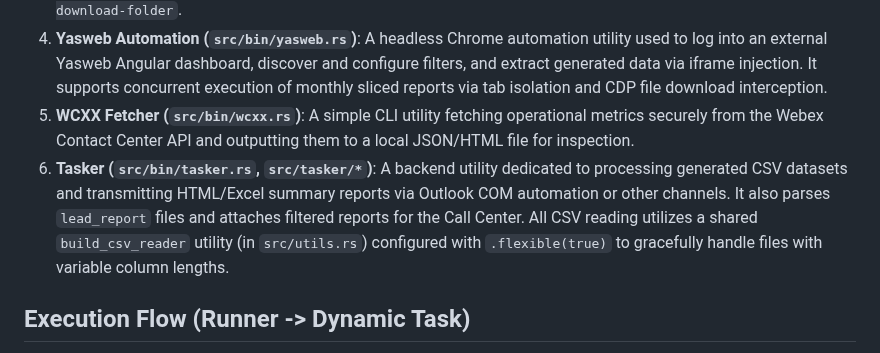
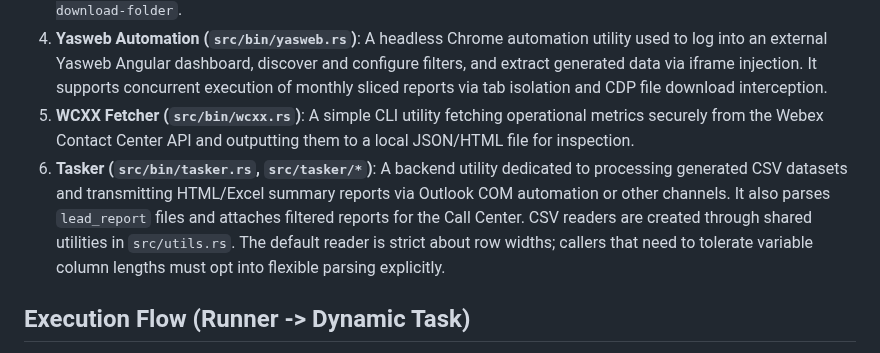
Before and after one commit to Mahmoudiismail/crm, a Markdown page: md/ARCHITECTURE.md, the part around the change. Drawn GitHub-style.

Commit message:
docs: correct CSV reader behavior in architecture guide

```diff
--- a/md/ARCHITECTURE.md
+++ b/md/ARCHITECTURE.md
@@ -11,7 +11,7 @@ For a detailed guide on how to fundamentally reconstruct these components and th
 3.  **CRM Fetcher (`src/bin/crm.rs`, `src/crm/*`)**: A one-shot CLI utility handling Cognito SRP authentication, report payload requests (Tickets, Calls, Leads), and CSV downloading. Handles edge cases like ignoring empty configuration flags injected by the runner, and overriding configurations via CLI arguments such as `--custom-download-folder`.
 4.  **Yasweb Automation (`src/bin/yasweb.rs`)**: A headless Chrome automation utility used to log into an external Yasweb Angular dashboard, discover and configure filters, and extract generated data via iframe injection. It supports concurrent execution of monthly sliced reports via tab isolation and CDP file download interception.
 5.  **WCXX Fetcher (`src/bin/wcxx.rs`)**: A simple CLI utility fetching operational metrics securely from the Webex Contact Center API and outputting them to a local JSON/HTML file for inspection.
-6.  **Tasker (`src/bin/tasker.rs`, `src/tasker/*`)**: A backend utility dedicated to processing generated CSV datasets and transmitting HTML/Excel summary reports via Outlook COM automation or other channels. It also parses `lead_report` files and attaches filtered reports for the Call Center. All CSV reading utilizes a shared `build_csv_reader` utility (in `src/utils.rs`) configured with `.flexible(true)` to gracefully handle files with variable column lengths.
+6.  **Tasker (`src/bin/tasker.rs`, `src/tasker/*`)**: A backend utility dedicated to processing generated CSV datasets and transmitting HTML/Excel summary reports via Outlook COM automation or other channels. It also parses `lead_report` files and attaches filtered reports for the Call Center. CSV readers are created through shared utilities in `src/utils.rs`. The default reader is strict about row widths; callers that need to tolerate variable column lengths must opt into flexible parsing explicitly.
 
 ## Execution Flow (Runner -> Dynamic Task)
 
```
